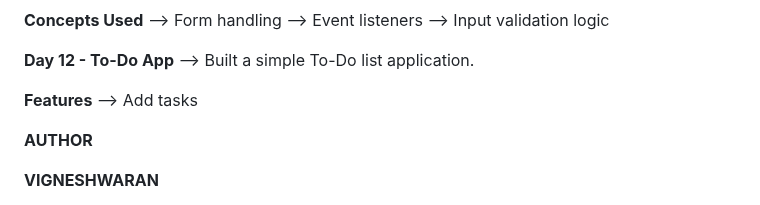
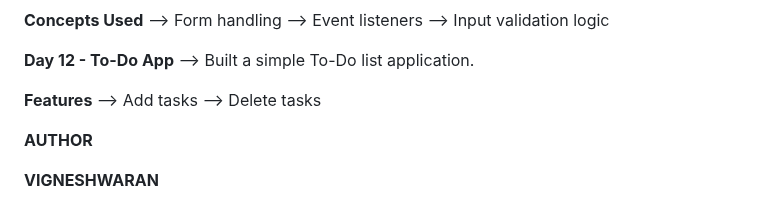
Before and after one commit to Vignesh-blazewolf/Frontend-Learning-Journey, a Markdown page: README.md, the part around the change. GitHub-like rendering.

```diff
--- a/README.md
+++ b/README.md
@@ -118,6 +118,7 @@ The goal of this repository is to maintain consistent development activity while
 
 **Features**
 --> Add tasks
+--> Delete tasks
 
 
 
```
